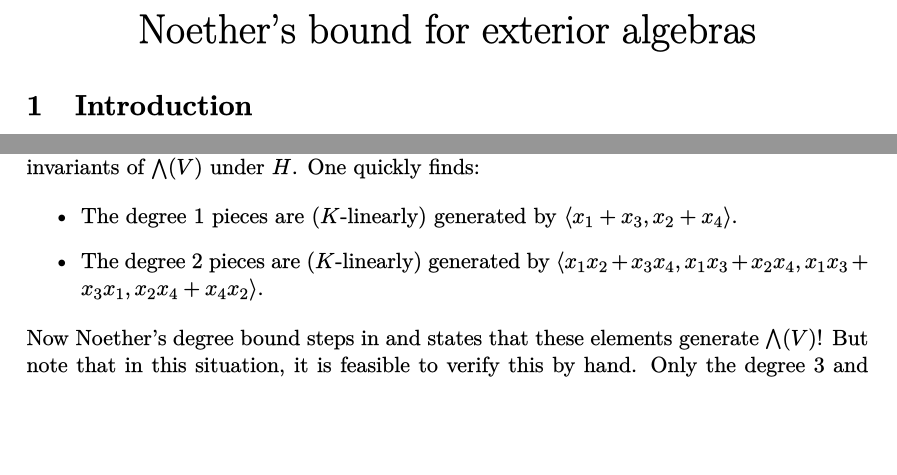
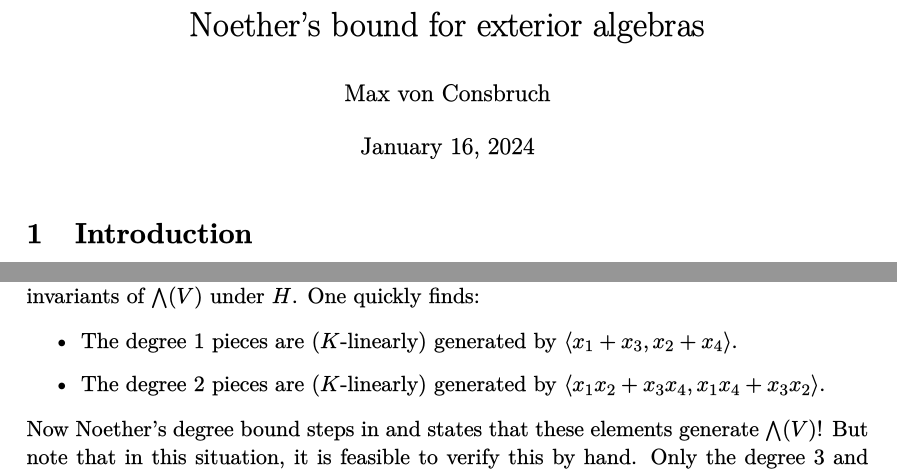
Before and after one commit to mvconsbruch/FinGrpRep, a LaTeX document (main.tex, which reads Intro/Intro.tex): two parts of pages 1 and 2 of 9, joined at a grey line, cut so that both start at the same text, the shorter picture padded with empty space. The pictures show the PDF file main.pdf that the author committed with the source.

Commit message:
added examples

```diff
--- a/Intro/Intro.tex
+++ b/Intro/Intro.tex
@@ -81,8 +81,7 @@ $\bigwedge(V)$ under $H$. One quickly finds:
     \item The degree $1$ pieces are ($K$-linearly) generated by $\langle x_1 +
         x_3, x_2 + x_4 \rangle$.
     \item The degree $2$ pieces are ($K$-linearly) generated by $\langle x_1
-        x_2 + x_3x_4, x_1 x_3 + x_2 x_4, x_1x_3+x_3x_1,  x_2x_4 + x_4x_2
-        \rangle.$
+        x_2 + x_3x_4 , x_1 x_4 + x_3x_2\rangle.$
 \end{itemize}
 Now Noether's degree bound steps in and states that these elements generate
 $\bigwedge(V)$! But note that in this situation, it is feasible to verify this
--- a/main.tex
+++ b/main.tex
@@ -4,11 +4,12 @@
 
 \pagenumbering{arabic}
 
+\title{Noether's bound for exterior algebras}
+\author{Max von Consbruch}
+\date{January 16, 2024}
 
 \begin{document}
-\begin{center}
-    \huge{Noether's bound for exterior algebras}
-\end{center}
+\maketitle
 
 \section{Introduction}
 \subfile{Intro/Intro.tex}
```
Also changed, not shown: main.pdf.
